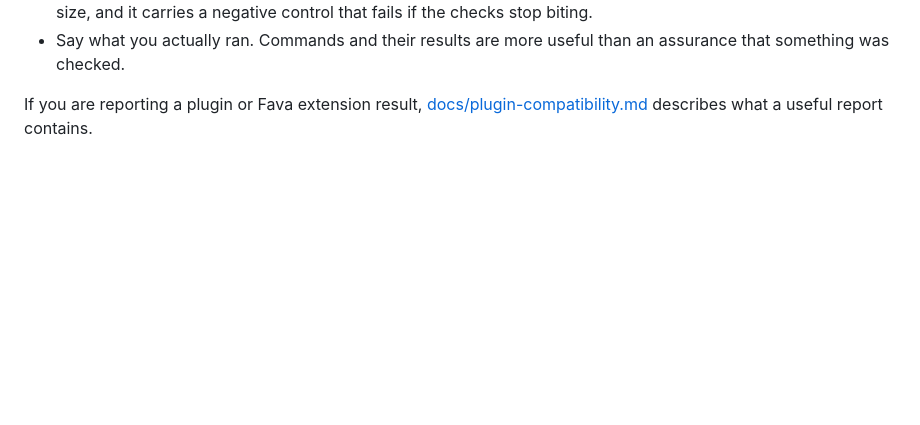
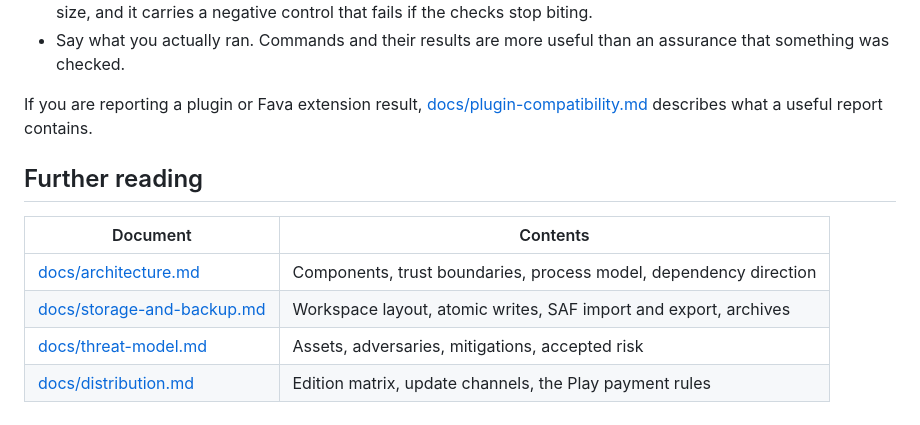
Before and after one commit to pintofi/beanbook, a Markdown page: CONTRIBUTING.md, the part around the change. Rendered like a GitHub page; blank space fills up the shorter version.

```diff
--- a/CONTRIBUTING.md
+++ b/CONTRIBUTING.md
@@ -200,3 +200,12 @@ rebasable. The project does not fork upstream.
 If you are reporting a plugin or Fava extension result,
 [docs/plugin-compatibility.md](docs/plugin-compatibility.md) describes what a useful report
 contains.
+
+## Further reading
+
+| Document | Contents |
+|---|---|
+| [docs/architecture.md](docs/architecture.md) | Components, trust boundaries, process model, dependency direction |
+| [docs/storage-and-backup.md](docs/storage-and-backup.md) | Workspace layout, atomic writes, SAF import and export, archives |
+| [docs/threat-model.md](docs/threat-model.md) | Assets, adversaries, mitigations, accepted risk |
+| [docs/distribution.md](docs/distribution.md) | Edition matrix, update channels, the Play payment rules |
```
Also changed, not shown: README.md (+3 -21 lines).
